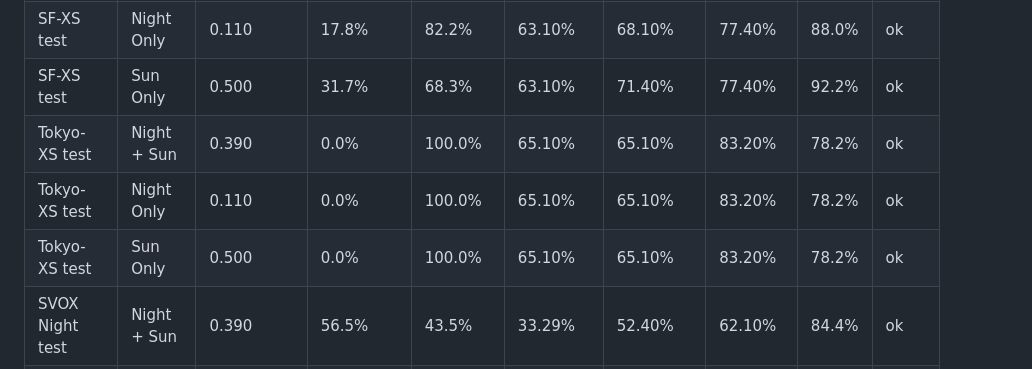
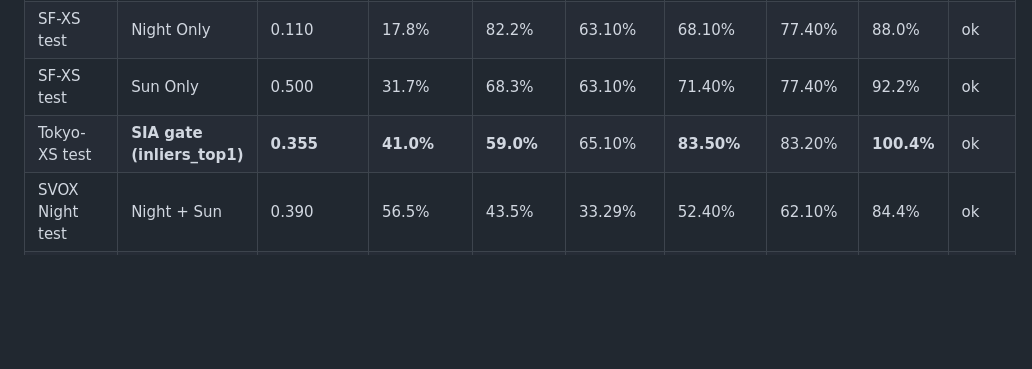
Before and after one commit to venom-mancer/Visual_Place_Recognition_Project, a Markdown page: output_stages/results/test_results_report.md, the part around the change. Drawn GitHub-style; blank space fills up the shorter version.

Commit message:
Update Tokyo row in test report with SIA inliers_top1 gate results

```diff
--- a/output_stages/results/test_results_report.md
+++ b/output_stages/results/test_results_report.md
@@ -24,9 +24,7 @@ Each row uses the model’s **saved validation threshold** (`optimal_threshold`
 | SF-XS test | Night + Sun | 0.390 | 25.0% | 75.0% | 63.10% | 69.80% | 77.40% | 90.2% | ok |
 | SF-XS test | Night Only | 0.110 | 17.8% | 82.2% | 63.10% | 68.10% | 77.40% | 88.0% | ok |
 | SF-XS test | Sun Only | 0.500 | 31.7% | 68.3% | 63.10% | 71.40% | 77.40% | 92.2% | ok |
-| Tokyo-XS test | Night + Sun | 0.390 | 0.0% | 100.0% | 65.10% | 65.10% | 83.20% | 78.2% | ok |
-| Tokyo-XS test | Night Only | 0.110 | 0.0% | 100.0% | 65.10% | 65.10% | 83.20% | 78.2% | ok |
-| Tokyo-XS test | Sun Only | 0.500 | 0.0% | 100.0% | 65.10% | 65.10% | 83.20% | 78.2% | ok |
+| Tokyo-XS test | **SIA gate (inliers_top1)** | **0.355** | **41.0%** | **59.0%** | 65.10% | **83.50%** | 83.20% | **100.4%** | ok |
 | SVOX Night test | Night + Sun | 0.390 | 56.5% | 43.5% | 33.29% | 52.40% | 62.10% | 84.4% | ok |
 | SVOX Night test | Night Only | 0.110 | 0.0% | 100.0% | 33.29% | 33.30% | 62.10% | 53.6% | ok |
 | SVOX Night test | Sun Only | 0.500 | 74.0% | 26.0% | 33.29% | 57.10% | 62.10% | 91.9% | ok |
```
